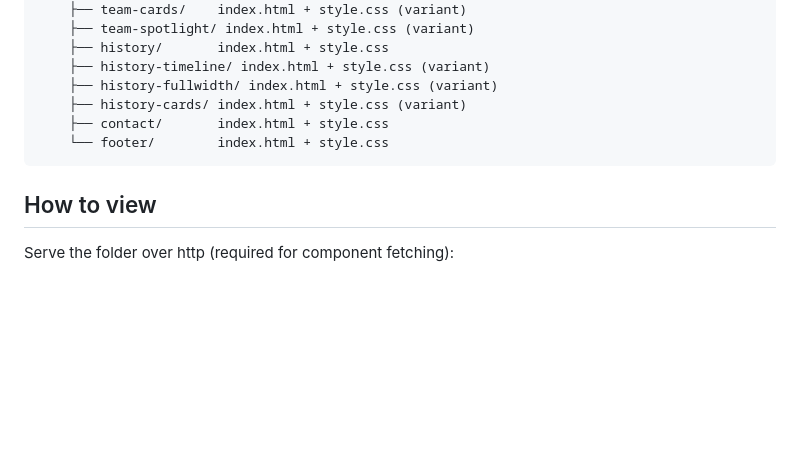
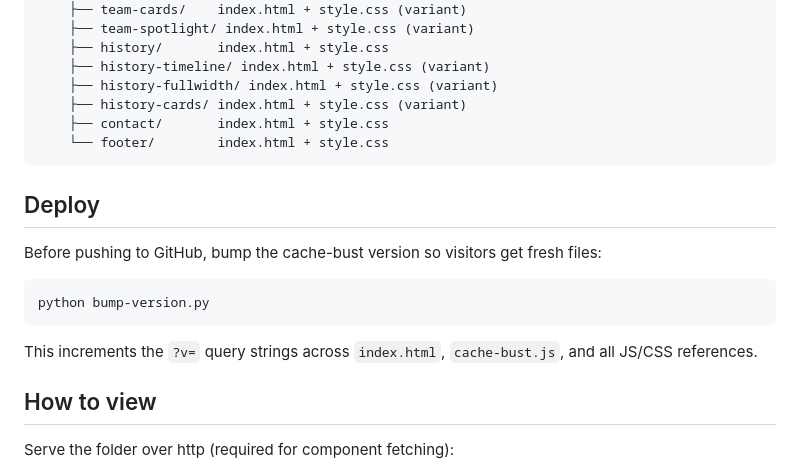
Before and after one commit to JamshidElmi/SMI-New-Website, a Markdown page: README.md, the part around the change. GitHub-like rendering; blank space fills up the shorter version.

Commit message:
commad remonder for version bump

````diff
--- a/README.md
+++ b/README.md
@@ -47,6 +47,16 @@ SMI/
     └── footer/        index.html + style.css
 ```
 
+## Deploy
+
+Before pushing to GitHub, bump the cache-bust version so visitors get fresh files:
+
+```bash
+python bump-version.py
+```
+
+This increments the `?v=` query strings across `index.html`, `cache-bust.js`, and all JS/CSS references.
+
 ## How to view
 
 Serve the folder over http (required for component fetching):
````
